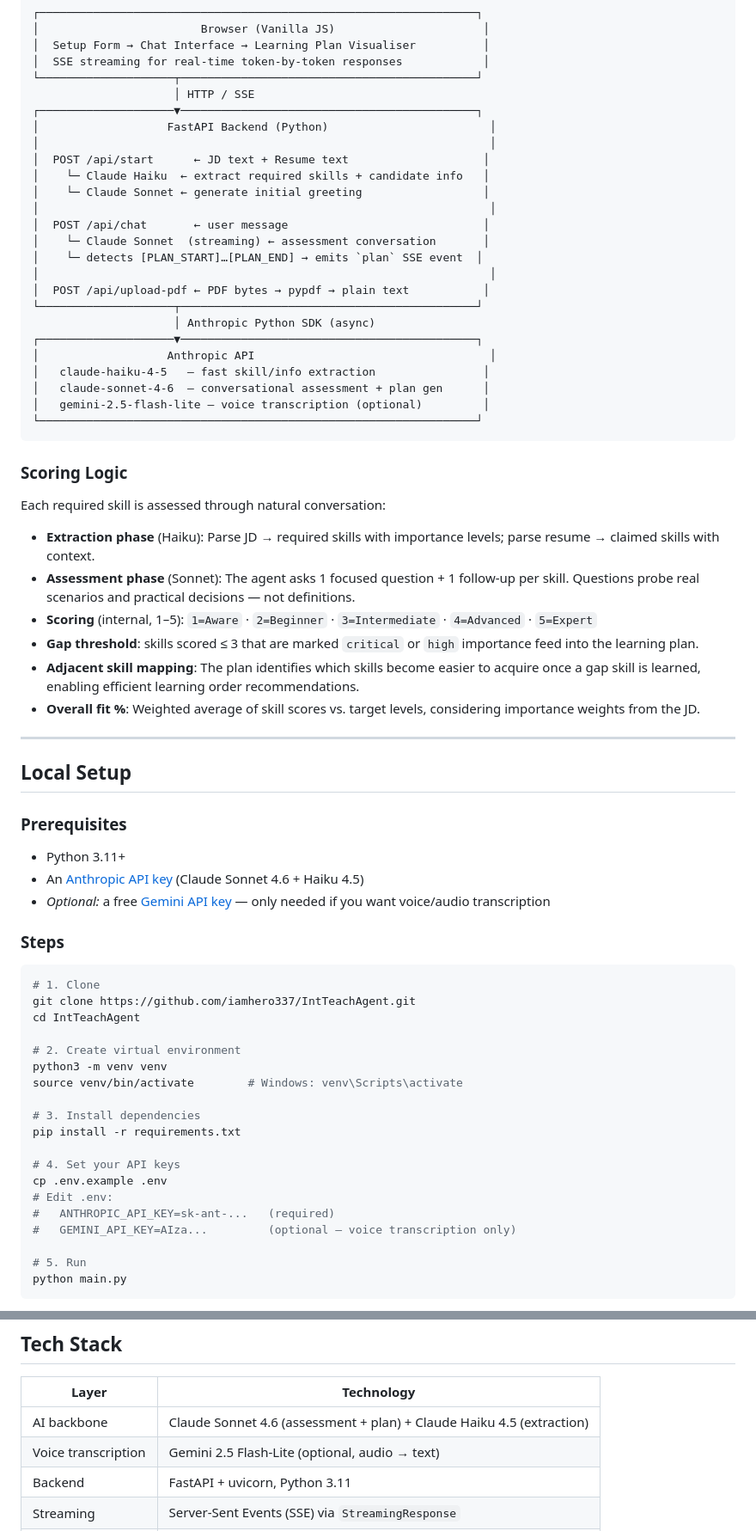
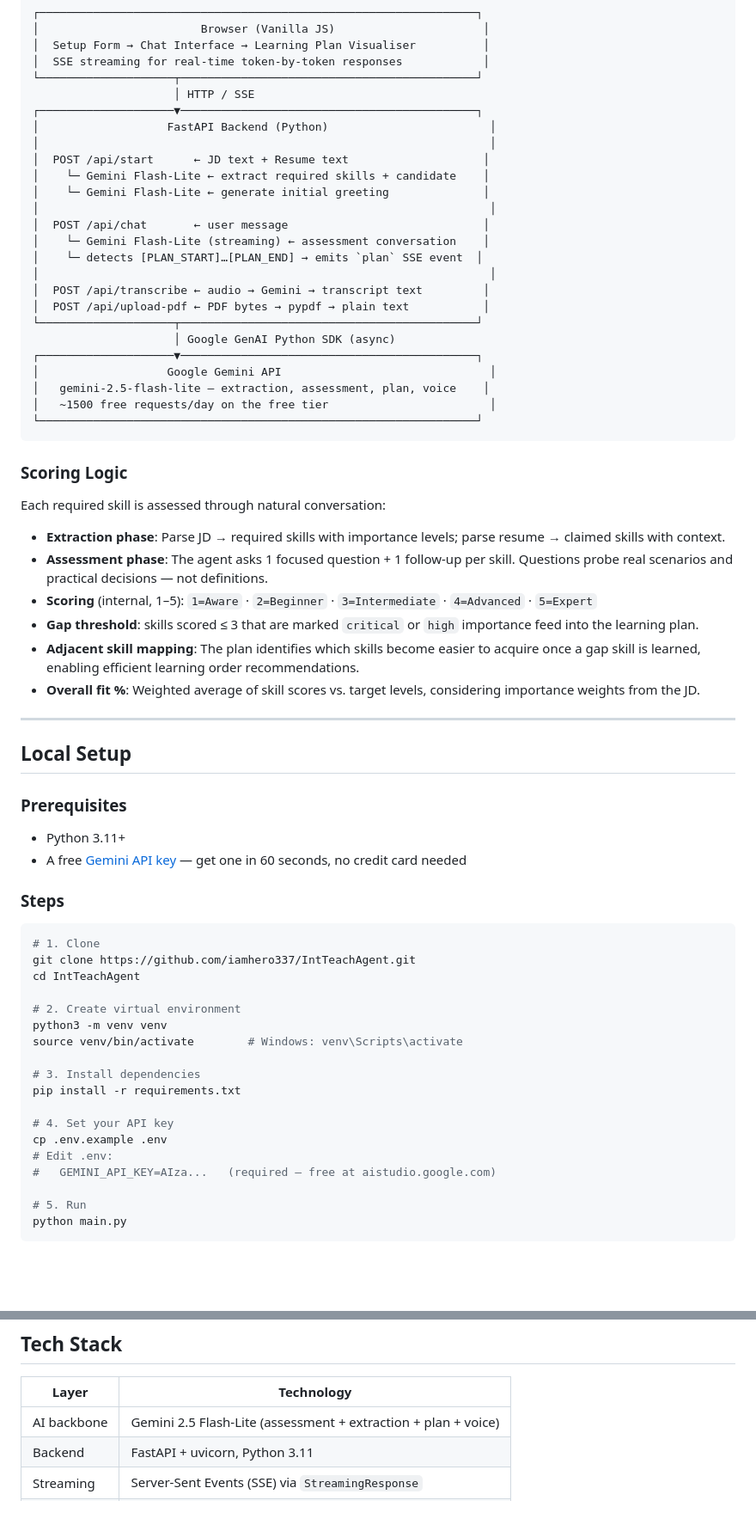
Before and after one commit to Iamhero337/IntTeachAgent, a Markdown page: README.md, 2 parts joined by grey strips. Shown at 86% size. Rendered like a GitHub page; blank space fills up the shorter version.

Commit message:
Update README to reflect Gemini-only backend
Co-Authored-By: Claude Sonnet 4.6 <noreply@anthropic.com>

````diff
--- a/README.md
+++ b/README.md
@@ -33,21 +33,21 @@ Built for [Catalyst Hackathon — Deccan AI](https://deccan.ai)
 │                   FastAPI Backend (Python)                        │
 │                                                                   │
 │  POST /api/start      ← JD text + Resume text                    │
-│    └─ Claude Haiku  ← extract required skills + candidate info   │
-│    └─ Claude Sonnet ← generate initial greeting                  │
+│    └─ Gemini Flash-Lite ← extract required skills + candidate    │
+│    └─ Gemini Flash-Lite ← generate initial greeting              │
 │                                                                   │
 │  POST /api/chat       ← user message                             │
-│    └─ Claude Sonnet  (streaming) ← assessment conversation       │
+│    └─ Gemini Flash-Lite (streaming) ← assessment conversation    │
 │    └─ detects [PLAN_START]…[PLAN_END] → emits `plan` SSE event  │
 │                                                                   │
+│  POST /api/transcribe ← audio → Gemini → transcript text         │
 │  POST /api/upload-pdf ← PDF bytes → pypdf → plain text           │
 └────────────────────┬────────────────────────────────────────────┘
-                     │ Anthropic Python SDK (async)
+                     │ Google GenAI Python SDK (async)
 ┌────────────────────▼────────────────────────────────────────────┐
-│                   Anthropic API                                   │
-│   claude-haiku-4-5   — fast skill/info extraction                │
-│   claude-sonnet-4-6  — conversational assessment + plan gen      │
-│   gemini-2.5-flash-lite — voice transcription (optional)         │
+│                   Google Gemini API                               │
+│   gemini-2.5-flash-lite — extraction, assessment, plan, voice    │
+│   ~1500 free requests/day on the free tier                        │
 └─────────────────────────────────────────────────────────────────┘
 ```
 
@@ -55,8 +55,8 @@ Built for [Catalyst Hackathon — Deccan AI](https://deccan.ai)
 
 Each required skill is assessed through natural conversation:
 
-- **Extraction phase** (Haiku): Parse JD → required skills with importance levels; parse resume → claimed skills with context.
-- **Assessment phase** (Sonnet): The agent asks 1 focused question + 1 follow-up per skill. Questions probe real scenarios and practical decisions — not definitions.
+- **Extraction phase**: Parse JD → required skills with importance levels; parse resume → claimed skills with context.
+- **Assessment phase**: The agent asks 1 focused question + 1 follow-up per skill. Questions probe real scenarios and practical decisions — not definitions.
 - **Scoring** (internal, 1–5): `1=Aware` · `2=Beginner` · `3=Intermediate` · `4=Advanced` · `5=Expert`
 - **Gap threshold**: skills scored ≤ 3 that are marked `critical` or `high` importance feed into the learning plan.
 - **Adjacent skill mapping**: The plan identifies which skills become easier to acquire once a gap skill is learned, enabling efficient learning order recommendations.
@@ -68,8 +68,7 @@ Each required skill is assessed through natural conversation:
 
 ### Prerequisites
 - Python 3.11+
-- An [Anthropic API key](https://console.anthropic.com) (Claude Sonnet 4.6 + Haiku 4.5)
-- *Optional:* a free [Gemini API key](https://aistudio.google.com) — only needed if you want voice/audio transcription
+- A free [Gemini API key](https://aistudio.google.com) — get one in 60 seconds, no credit card needed
 
 ### Steps
 
@@ -85,11 +84,10 @@ source venv/bin/activate        # Windows: venv\Scripts\activate
 # 3. Install dependencies
 pip install -r requirements.txt
 
-# 4. Set your API keys
+# 4. Set your API key
 cp .env.example .env
 # Edit .env:
-#   ANTHROPIC_API_KEY=sk-ant-...   (required)
-#   GEMINI_API_KEY=AIza...         (optional — voice transcription only)
+#   GEMINI_API_KEY=AIza...   (required — free at aistudio.google.com)
 
 # 5. Run
 python main.py
@@ -134,8 +132,7 @@ IntTeachAgent/
 
 | Layer | Technology |
 |-------|-----------|
-| AI backbone | Claude Sonnet 4.6 (assessment + plan) + Claude Haiku 4.5 (extraction) |
-| Voice transcription | Gemini 2.5 Flash-Lite (optional, audio → text) |
+| AI backbone | Gemini 2.5 Flash-Lite (assessment + extraction + plan + voice) |
 | Backend | FastAPI + uvicorn, Python 3.11 |
 | Streaming | Server-Sent Events (SSE) via `StreamingResponse` |
 | PDF parsing | pypdf |
````
Also changed, not shown: other parts of README.md (+1 -1 lines).
